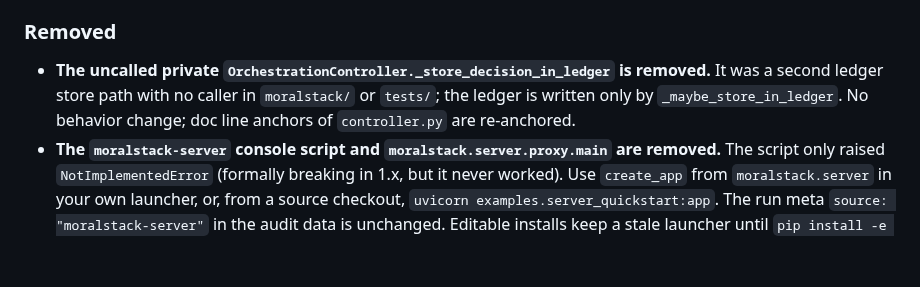
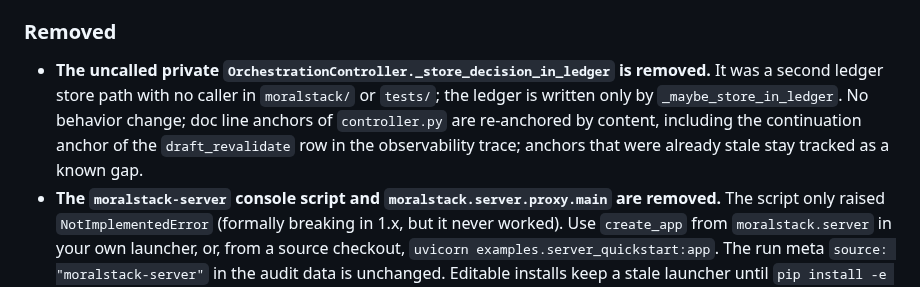
Before and after one commit to fdidonato/moralstack, a Markdown page: CHANGELOG.md, the part around the change. GitHub-like rendering; blank space fills up the shorter version.

```diff
--- a/CHANGELOG.md
+++ b/CHANGELOG.md
@@ -144,7 +144,7 @@ and this project adheres to [Semantic Versioning](https://semver.org/spec/v2.0.0
 
 ### Removed
 
-- **The uncalled private `OrchestrationController._store_decision_in_ledger` is removed.** It was a second ledger store path with no caller in `moralstack/` or `tests/`; the ledger is written only by `_maybe_store_in_ledger`. No behavior change; doc line anchors of `controller.py` are re-anchored.
+- **The uncalled private `OrchestrationController._store_decision_in_ledger` is removed.** It was a second ledger store path with no caller in `moralstack/` or `tests/`; the ledger is written only by `_maybe_store_in_ledger`. No behavior change; doc line anchors of `controller.py` are re-anchored by content, including the continuation anchor of the `draft_revalidate` row in the observability trace; anchors that were already stale stay tracked as a known gap.
 - **The `moralstack-server` console script and `moralstack.server.proxy.main` are removed.** The script only raised
   `NotImplementedError` (formally breaking in 1.x, but it never worked). Use `create_app` from `moralstack.server` in
   your own launcher, or, from a source checkout, `uvicorn examples.server_quickstart:app`. The run meta
```
Also changed, not shown: docs/CODEBASE_FACTS.md (+1 -1 lines), docs/traces/observability_db_to_ui.md (+1 -1 lines).
